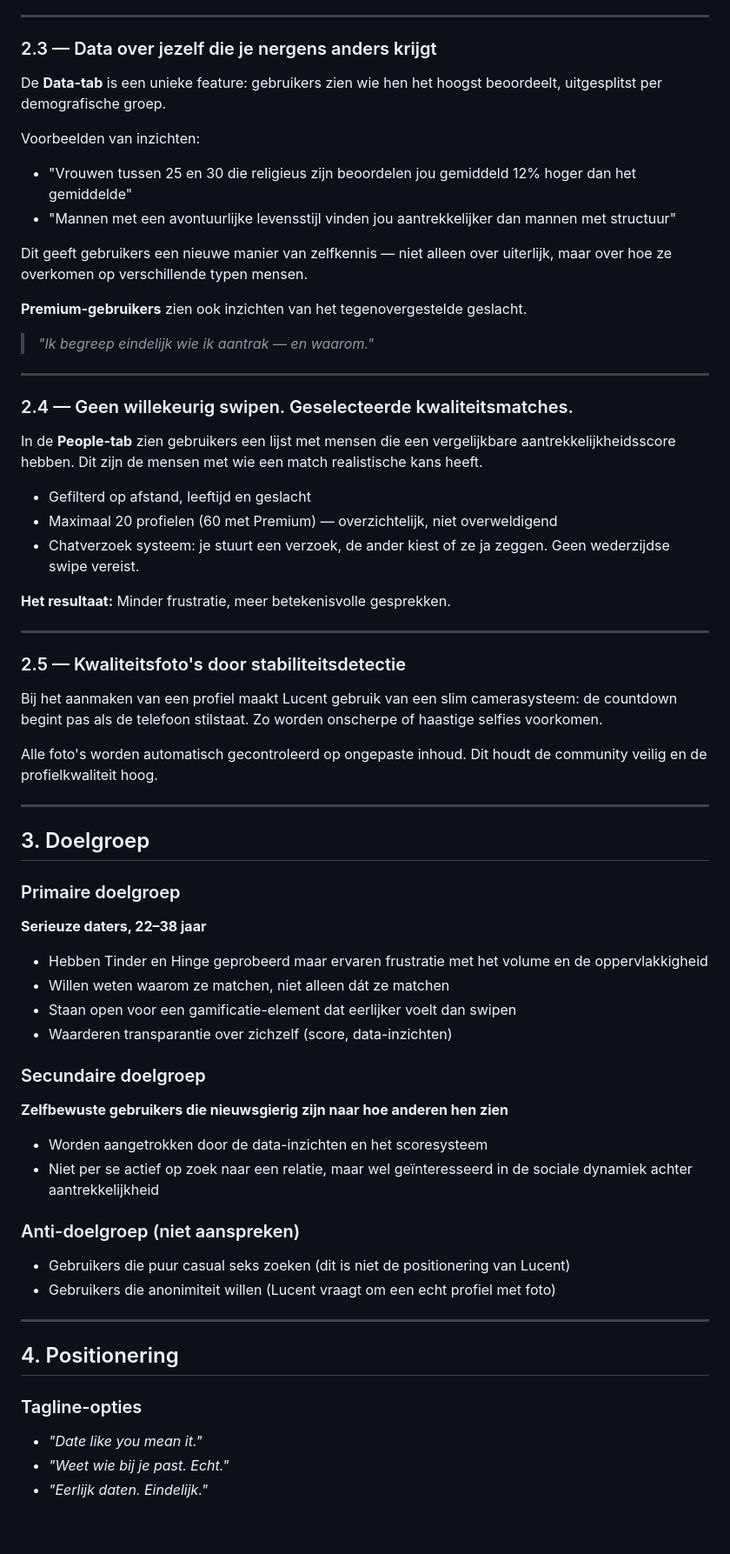
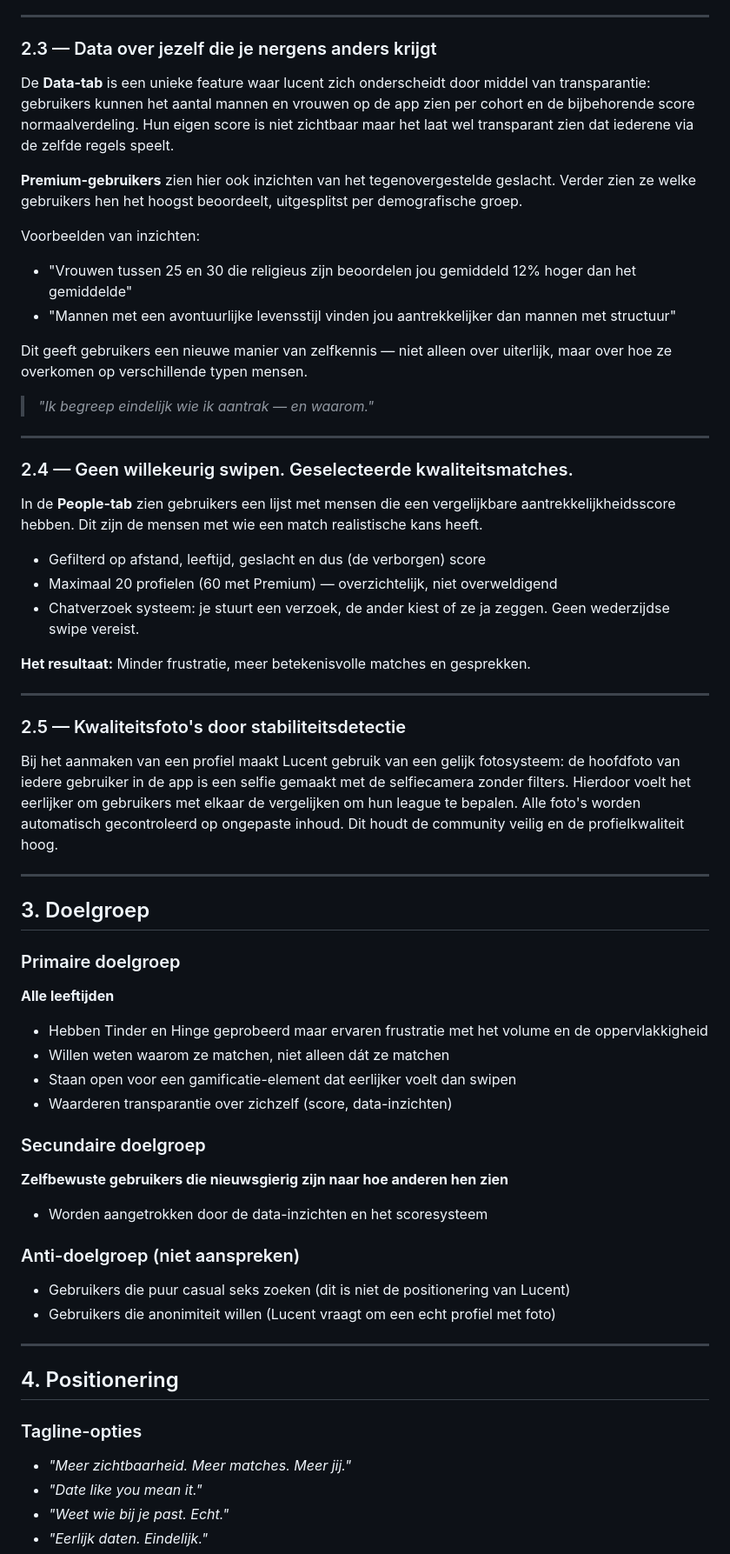
Before and after one commit to Marthaerys/Lucent-landing, a Markdown page: docs/lucent-marketing-brief.md, the part around one of its changes. Shown at 87% size. GitHub-like rendering; blank space fills up the shorter version.

```diff
--- a/docs/lucent-marketing-brief.md
+++ b/docs/lucent-marketing-brief.md
@@ -59,15 +60,15 @@ Dit is gebaseerd op vijf persoonlijkheidsdimensies (geïnspireerd op de Big Five
 
 ### 2.3 — Data over jezelf die je nergens anders krijgt
 
-De **Data-tab** is een unieke feature: gebruikers zien wie hen het hoogst beoordeelt, uitgesplitst per demografische groep.
+De **Data-tab** is een unieke feature waar lucent zich onderscheidt door middel van transparantie: gebruikers kunnen het aantal mannen en vrouwen op de app zien per cohort en de bijbehorende score normaalverdeling. Hun eigen score is niet zichtbaar maar het laat wel transparant zien dat iederene via de zelfde regels speelt.
+
+**Premium-gebruikers** zien hier ook inzichten van het tegenovergestelde geslacht. Verder zien ze welke gebruikers hen het hoogst beoordeelt, uitgesplitst per demografische groep.
 
 Voorbeelden van inzichten:
 - "Vrouwen tussen 25 en 30 die religieus zijn beoordelen jou gemiddeld 12% hoger dan het gemiddelde"
 - "Mannen met een avontuurlijke levensstijl vinden jou aantrekkelijker dan mannen met structuur"
 
 Dit geeft gebruikers een nieuwe manier van zelfkennis — niet alleen over uiterlijk, maar over hoe ze overkomen op verschillende typen mensen.
-
-**Premium-gebruikers** zien ook inzichten van het tegenovergestelde geslacht.
 
 > *"Ik begreep eindelijk wie ik aantrak — en waarom."*
 
@@ -77,18 +78,17 @@ Dit geeft gebruikers een nieuwe manier van zelfkennis — niet alleen over uiter
 
 In de **People-tab** zien gebruikers een lijst met mensen die een vergelijkbare aantrekkelijkheidsscore hebben. Dit zijn de mensen met wie een match realistische kans heeft.
 
-- Gefilterd op afstand, leeftijd en geslacht
+- Gefilterd op afstand, leeftijd, geslacht en dus (de verborgen) score
 - Maximaal 20 profielen (60 met Premium) — overzichtelijk, niet overweldigend
 - Chatverzoek systeem: je stuurt een verzoek, de ander kiest of ze ja zeggen. Geen wederzijdse swipe vereist.
 
-**Het resultaat:** Minder frustratie, meer betekenisvolle gesprekken.
+**Het resultaat:** Minder frustratie, meer betekenisvolle matches en gesprekken.
 
 ---
 
 ### 2.5 — Kwaliteitsfoto's door stabiliteitsdetectie
 
-Bij het aanmaken van een profiel maakt Lucent gebruik van een slim camerasysteem: de countdown begint pas als de telefoon stilstaat. Zo worden onscherpe of haastige selfies voorkomen.
-
+Bij het aanmaken van een profiel maakt Lucent gebruik van een gelijk fotosysteem: de hoofdfoto van iedere gebruiker in de app is een selfie gemaakt met de selfiecamera zonder filters. Hierdoor voelt het eerlijker om gebruikers met elkaar de vergelijken om hun league te bepalen.
 Alle foto's worden automatisch gecontroleerd op ongepaste inhoud. Dit houdt de community veilig en de profielkwaliteit hoog.
 
 ---
@@ -96,7 +96,7 @@ Alle foto's worden automatisch gecontroleerd op ongepaste inhoud. Dit houdt de c
 ## 3. Doelgroep
 
 ### Primaire doelgroep
-**Serieuze daters, 22–38 jaar**
+**Alle leeftijden**
 
 - Hebben Tinder en Hinge geprobeerd maar ervaren frustratie met het volume en de oppervlakkigheid
 - Willen weten waarom ze matchen, niet alleen dát ze matchen
@@ -107,7 +107,6 @@ Alle foto's worden automatisch gecontroleerd op ongepaste inhoud. Dit houdt de c
 **Zelfbewuste gebruikers die nieuwsgierig zijn naar hoe anderen hen zien**
 
 - Worden aangetrokken door de data-inzichten en het scoresysteem
-- Niet per se actief op zoek naar een relatie, maar wel geïnteresseerd in de sociale dynamiek achter aantrekkelijkheid
 
 ### Anti-doelgroep (niet aanspreken)
 - Gebruikers die puur casual seks zoeken (dit is niet de positionering van Lucent)
@@ -119,6 +118,7 @@ Alle foto's worden automatisch gecontroleerd op ongepaste inhoud. Dit houdt de c
 
 ### Tagline-opties
 
+- *"Meer zichtbaarheid. Meer matches. Meer jij."*
 - *"Date like you mean it."*
 - *"Weet wie bij je past. Echt."*
 - *"Eerlijk daten. Eindelijk."*
```
Also changed, not shown: other parts of docs/lucent-marketing-brief.md (+8 -6 lines).
